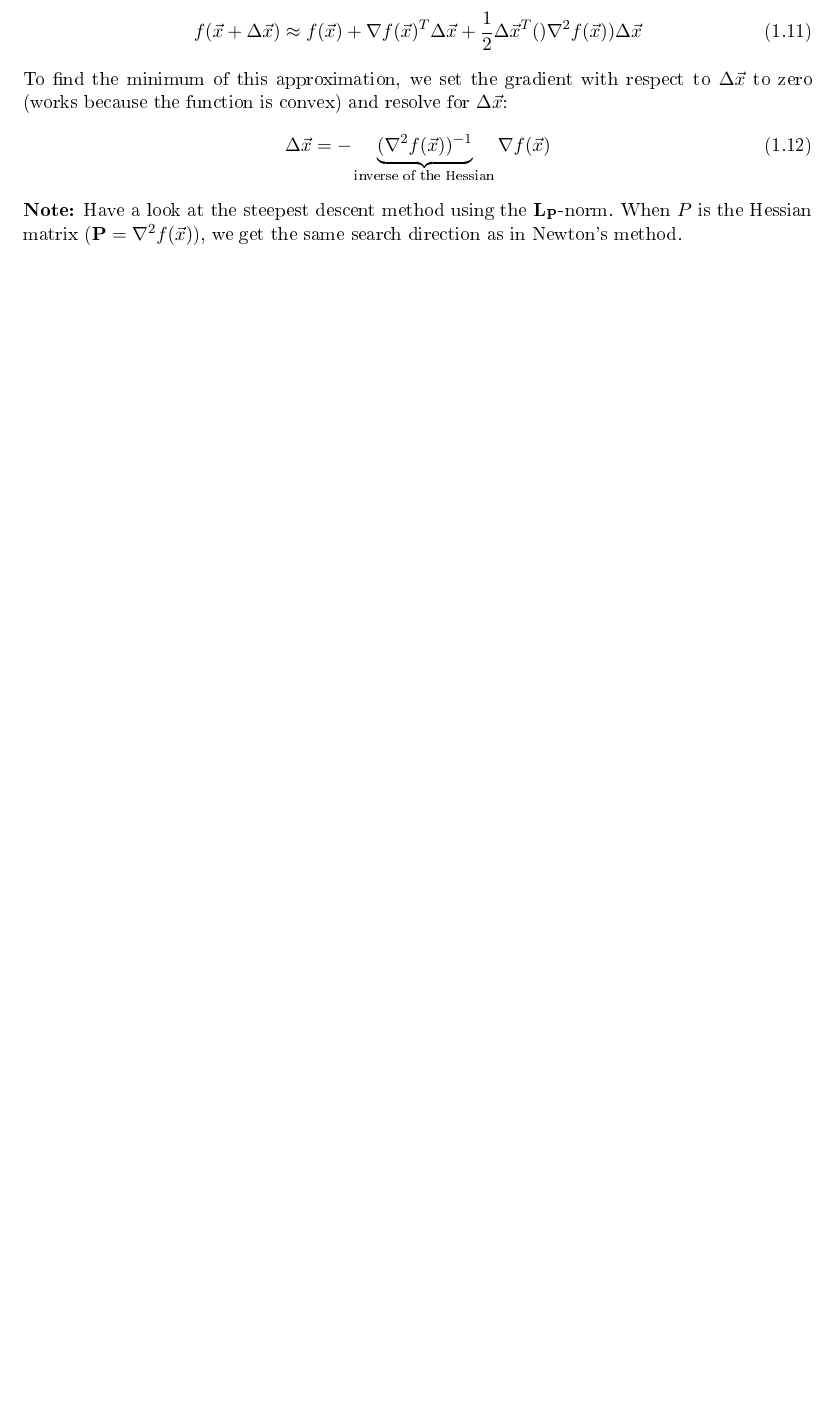
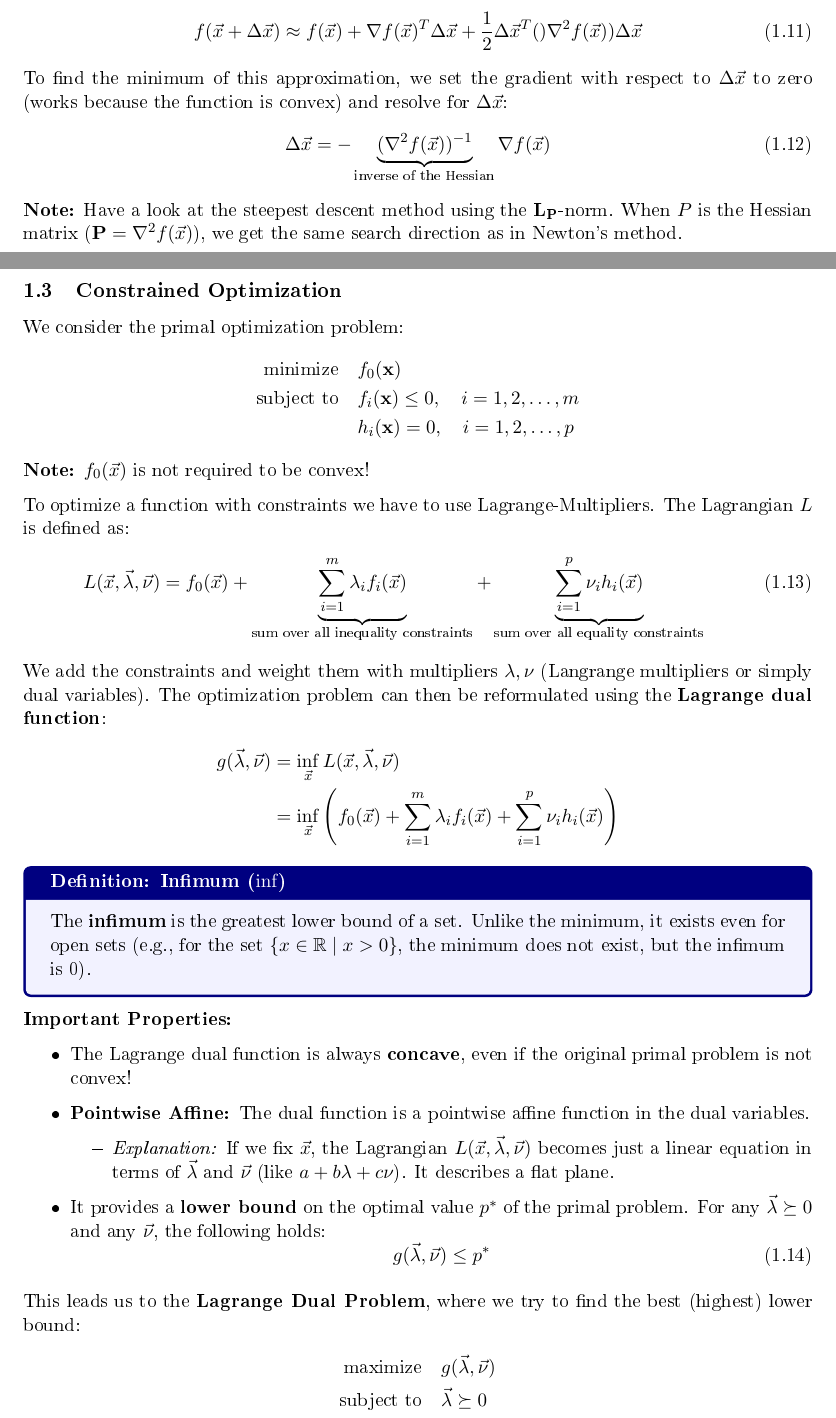
Before and after one commit to maaaax1611/PR-Summary, a LaTeX document (main.tex, which reads chapters/Optimization.tex): part of page 7 of 10 before the commit and two parts of pages 7 and 8 of 12 after it, the two joined at a grey line, cut so that both start at the same text, the shorter picture padded with empty space. The pictures show the PDF file main.pdf that the author committed with the source.

Commit message:
Continued with Optimization Chapter

```diff
--- a/chapters/Optimization.tex
+++ b/chapters/Optimization.tex
@@ -211,5 +211,49 @@ To find the minimum of this approximation, we set the gradient with respect to $
 \textbf{Note:} Have a look at the steepest descent method using the \textbf{$\text{L}_\text{P}$}-norm.
 When $P$ is the Hessian matrix ($\mathbf{P} = \nabla^2 f(\vec{x})$), we get the same search direction as in Newton's method.
 
+\newpage
+\subsection{Constrained Optimization}
+We consider the primal optimization problem:
+\begin{align*}
+    \text{minimize} \quad & f_0(\mathbf{x}) \\
+    \text{subject to} \quad & f_i(\mathbf{x}) \leq 0, \quad i = 1, 2, \dots, m \\
+    & h_i(\mathbf{x}) = 0, \quad i = 1, 2, \dots, p
+\end{align*}
+\textbf{Note:} $f_0(\vec{x})$ is not required to be convex!
 
+To optimize a function with constraints we have to use Lagrange-Multipliers.
+The Lagrangian $L$ is defined as:
+\begin{equation}
+    L(\vec{x}, \vec{\lambda}, \vec{\nu}) = f_0(\vec{x}) + \underbrace{\sum_{i=1}^m \lambda_i f_i(\vec{x})}_{\text{sum over all inequality constraints}} + \underbrace{\sum_{i=1}^p \nu_i h_i(\vec{x})}_{\text{sum over all equality constraints}}
+\end{equation}
+We add the constraints and weight them with multipliers $\lambda, \nu$ (Langrange multipliers or simply dual variables).
+The optimization problem can then be reformulated using the \textbf{Lagrange dual function}:
+\begin{align*}
+    g(\vec{\lambda}, \vec{\nu}) &= \inf_{\vec{x}} L(\vec{x}, \vec{\lambda}, \vec{\nu}) \\
+    &= \inf_{\vec{x}} \left( f_0(\vec{x}) + \sum_{i=1}^m \lambda_i f_i(\vec{x}) + \sum_{i=1}^p \nu_i h_i(\vec{x}) \right)
+\end{align*}
+\begin{summarybox}{Definition: Infimum ($\inf$)}
+    The \textbf{infimum} is the greatest lower bound of a set. Unlike the minimum, it exists even for open sets (e.g., for the set $\{x \in \mathbb{R} \mid x > 0\}$, the minimum does not exist, but the infimum is 0).
+\end{summarybox}
+\textbf{Important Properties:}
+\begin{itemize}
+    \item The Lagrange dual function is always \textbf{concave}, even if the original primal problem is not convex!
+    \item \textbf{Pointwise Affine:} The dual function is a pointwise affine function in the dual variables.
+    \begin{itemize}
+        \item \textit{Explanation:} If we fix $\vec{x}$, the Lagrangian $L(\vec{x}, \vec{\lambda}, \vec{\nu})$ becomes just a linear equation in terms of $\vec{\lambda}$ and $\vec{\nu}$ (like $a + b\lambda + c\nu$). It describes a flat plane.
+    \end{itemize}
+    \item It provides a \textbf{lower bound} on the optimal value $p^*$ of the primal problem. For any $\vec{\lambda} \succeq 0$ and any $\vec{\nu}$, the following holds:
+    \begin{equation}
+        g(\vec{\lambda}, \vec{\nu}) \leq p^*
+    \end{equation}
+\end{itemize}
+This leads us to the \textbf{Lagrange Dual Problem}, where we try to find the best (highest) lower bound:
+\begin{align*}
+    \text{maximize} \quad & g(\vec{\lambda}, \vec{\nu}) \\
+    \text{subject to} \quad & \vec{\lambda} \succeq 0
+\end{align*}
 
+\begin{summarybox}{Optimal Duality Gap}
+    Let $p^*$ be the optimal value of the primal problem and $d^*$ the optimal value of the Lagrange dual problem.
+
+    \begin{itemize}
@@ -216 +272,11 @@ When $P$ is the Hessian matrix ($\mathbf{P} = \nabla^2 f(\vec{x})$), we get the
+\end{summarybox}
+\textbf{Intuition:}
+To guarantee strong duality, we need at least one "strictly feasible" point.
+\begin{itemize}
+    \item It must lie \textbf{strictly inside} the inequality constraints ($f_i(\mathbf{x}) < 0$), meaning it does not touch these boundaries.
+    \item At the same time, it must \textbf{exactly satisfy} the linear equality constraints ($A\mathbf{x} = \mathbf{b}$).
+\end{itemize}
+In simple terms: You need a point that walks exactly on the required path ($A\mathbf{x}=\mathbf{b}$) without touching the walls of the feasible region ($f_i(\mathbf{x}) < 0$).
+
+If $\vec{x}$ is a primal optimal point and $\vec{\lambad}^*, \vec{\ni}^*$ are dual optimal points with a zero
 \newpage
```
Also changed, not shown: main.pdf, chapters/Optimization.tex (20 more changed lines).
